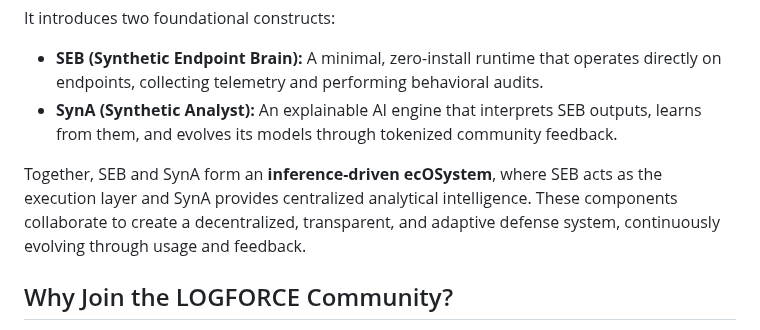
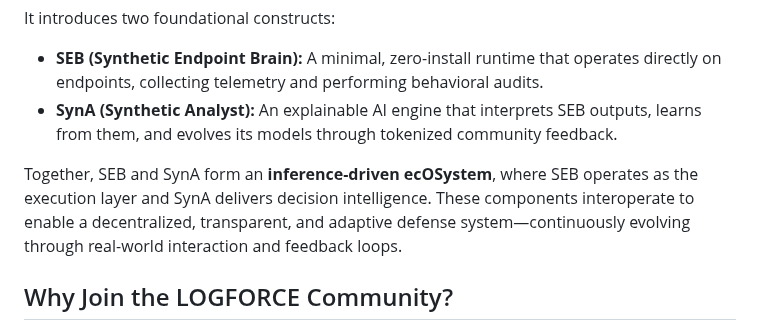
Before and after one commit to logforce/logforce.github.io, a Markdown page: README.md, the part around the change. GitHub-like rendering.

```diff
--- a/README.md
+++ b/README.md
@@ -28,7 +28,8 @@ It introduces two foundational constructs:
 - **SEB (Synthetic Endpoint Brain):** A minimal, zero-install runtime that operates directly on endpoints, collecting telemetry and performing behavioral audits.
 - **SynA (Synthetic Analyst):** An explainable AI engine that interprets SEB outputs, learns from them, and evolves its models through tokenized community feedback.
 
-Together, SEB and SynA form an **inference-driven ecOSystem**, where SEB acts as the execution layer and SynA provides centralized analytical intelligence. These components collaborate to create a decentralized, transparent, and adaptive defense system, continuously evolving through usage and feedback.
+Together, SEB and SynA form an **inference-driven ecOSystem**, where SEB operates as the execution layer and SynA delivers decision intelligence.
+These components interoperate to enable a decentralized, transparent, and adaptive defense system—continuously evolving through real-world interaction and feedback loops.
 
 ## Why Join the LOGFORCE Community?
 
```
